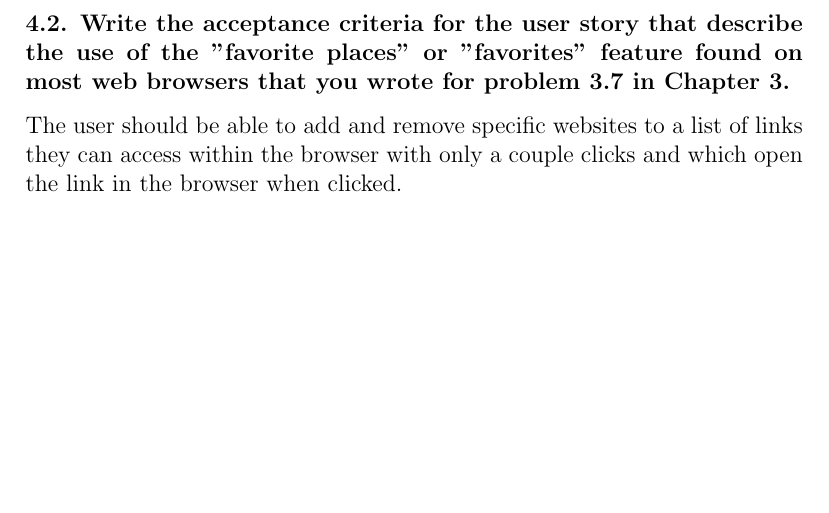
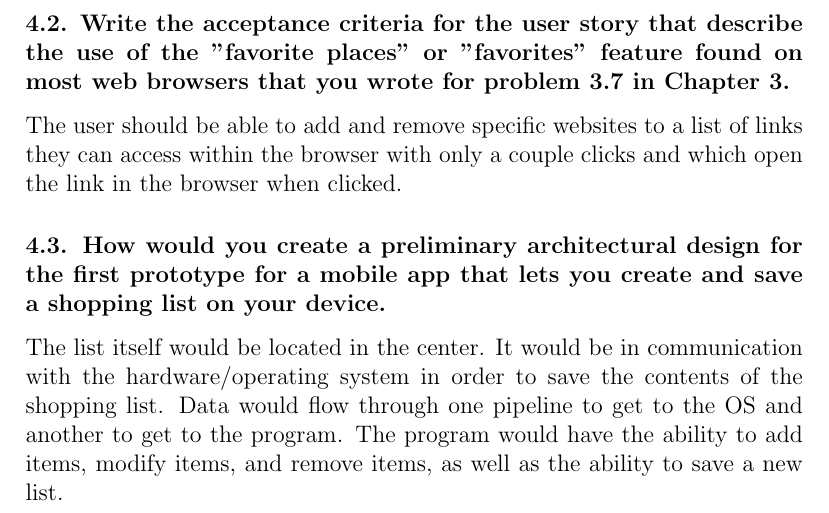
Before and after one commit to ddentona/CS-177, a LaTeX problem sheet (Assignment 1/Assignment 1.tex): part of page 2 of 2, cut so that both start at the same text, the shorter picture padded with empty space. Compiled offline with pdfLaTeX.

Commit message:
Assignment 1 Answer 5

```diff
--- a/Assignment 1/Assignment 1.tex
+++ b/Assignment 1/Assignment 1.tex
@@ -21,4 +21,7 @@ As an employee of a large company working regularly in an office and who regular
 \subsubsection*{4.2. Write the acceptance criteria for the user story that describe the use of the "favorite places" or "favorites" feature found on most web browsers that you wrote for problem 3.7 in Chapter 3.}
 The user should be able to add and remove specific websites to a list of links they can access within the browser with only a couple clicks and which open the link in the browser when clicked.
 
+\subsubsection*{4.3. How would you create a preliminary architectural design for the first prototype for a mobile app that lets you create and save a shopping list on your device.}
+The list itself would be located in the center. It would be in communication with the hardware/operating system in order to save the contents of the shopping list. Data would flow through one pipeline to get to the OS and another to get to the program. The program would have the ability to add items, modify items, and remove items, as well as the ability to save a new list.
+
 \end{document}
```
Also changed, not shown: Assignment 1/Assignment 1.pdf, 3 other files.
